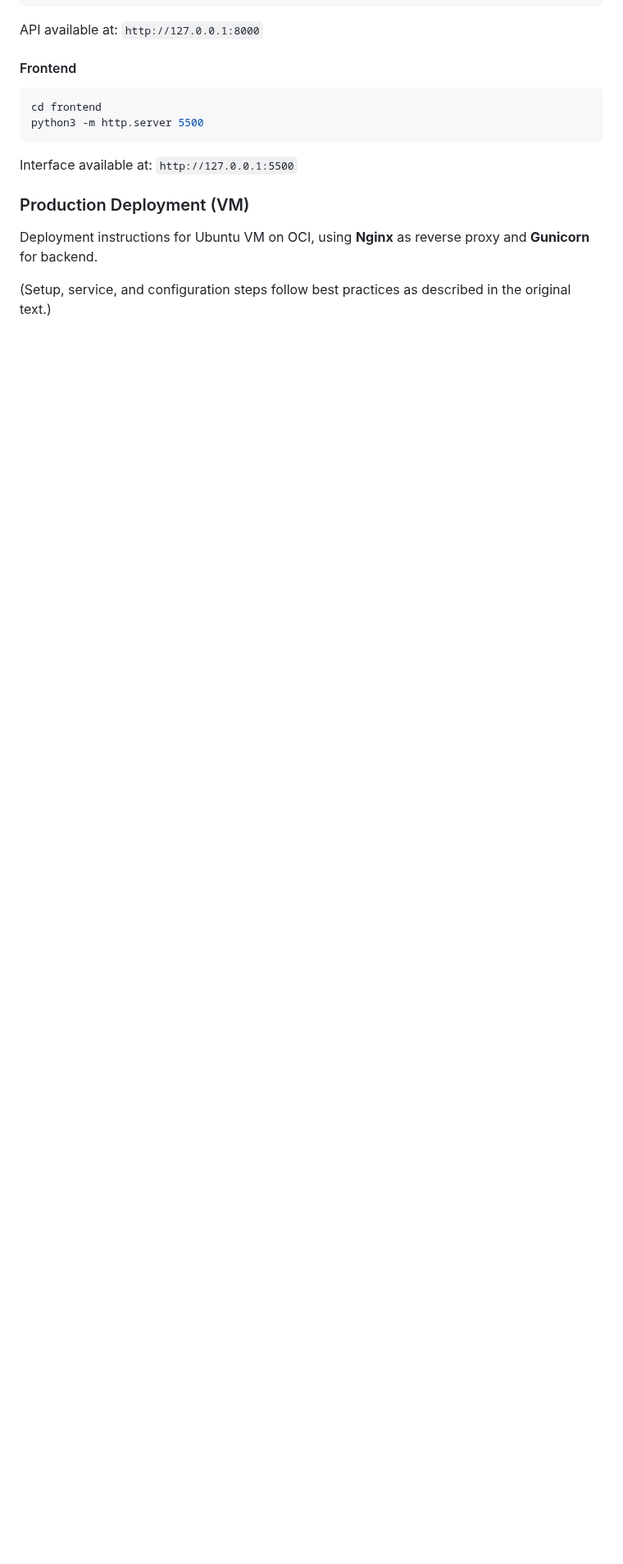
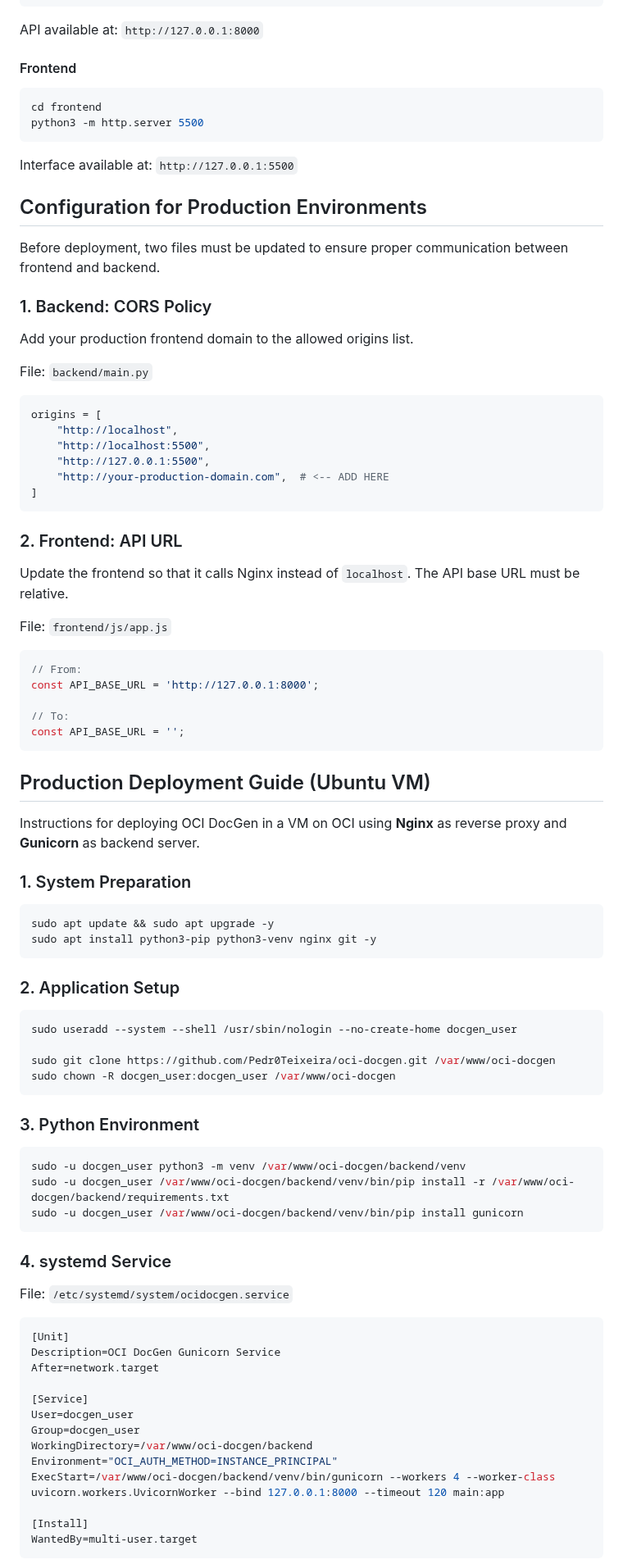
Before and after one commit to Pedr0Teixeira/oci-docgen, a Markdown page: README.md, the part around one of its changes. Shown at 82% size. Drawn GitHub-style; blank space fills up the shorter version.

Commit message:
refactor: update README for improved clarity and organization of frontend and backend sections

````diff
--- a/README.md
+++ b/README.md
@@ -184,8 +165,78 @@ python3 -m http.server 5500
 ```
 Interface available at: `http://127.0.0.1:5500`
 
-### Production Deployment (VM)
+## Configuration for Production Environments
 
-Deployment instructions for Ubuntu VM on OCI, using **Nginx** as reverse proxy and **Gunicorn** for backend.
+Before deployment, two files must be updated to ensure proper communication between frontend and backend.
 
-(Setup, service, and configuration steps follow best practices as described in the original text.)
+### 1. Backend: CORS Policy
+Add your production frontend domain to the allowed origins list.
+
+File: `backend/main.py`
+
+```python
+origins = [
+    "http://localhost",
+    "http://localhost:5500",
+    "http://127.0.0.1:5500",
+    "http://your-production-domain.com",  # <-- ADD HERE
+]
+```
+
+### 2. Frontend: API URL
+Update the frontend so that it calls Nginx instead of `localhost`. The API base URL must be relative.
+
+File: `frontend/js/app.js`
+
+```javascript
+// From:
+const API_BASE_URL = 'http://127.0.0.1:8000';
+
+// To:
+const API_BASE_URL = '';
+```
+
+## Production Deployment Guide (Ubuntu VM)
+
+Instructions for deploying OCI DocGen in a VM on OCI using **Nginx** as reverse proxy and **Gunicorn** as backend server.
+
+### 1. System Preparation
+```bash
+sudo apt update && sudo apt upgrade -y
+sudo apt install python3-pip python3-venv nginx git -y
+```
+
+### 2. Application Setup
+```bash
+sudo useradd --system --shell /usr/sbin/nologin --no-create-home docgen_user
+
+sudo git clone https://github.com/Pedr0Teixeira/oci-docgen.git /var/www/oci-docgen
+sudo chown -R docgen_user:docgen_user /var/www/oci-docgen
+```
+
+### 3. Python Environment
+```bash
+sudo -u docgen_user python3 -m venv /var/www/oci-docgen/backend/venv
+sudo -u docgen_user /var/www/oci-docgen/backend/venv/bin/pip install -r /var/www/oci-docgen/backend/requirements.txt
+sudo -u docgen_user /var/www/oci-docgen/backend/venv/bin/pip install gunicorn
+```
+
+### 4. systemd Service
+File: `/etc/systemd/system/ocidocgen.service`
+
+```ini
+[Unit]
+Description=OCI DocGen Gunicorn Service
+After=network.target
+
+[Service]
+User=docgen_user
+Group=docgen_user
+WorkingDirectory=/var/www/oci-docgen/backend
+Environment="OCI_AUTH_METHOD=INSTANCE_PRINCIPAL"
+ExecStart=/var/www/oci-docgen/backend/venv/bin/gunicorn --workers 4 --worker-class uvicorn.workers.UvicornWorker --bind 127.0.0.1:8000 --timeout 120 main:app
+
+[Install]
+WantedBy=multi-user.target
+```
+
````
Also changed, not shown: other parts of README.md (+76 -37 lines).
